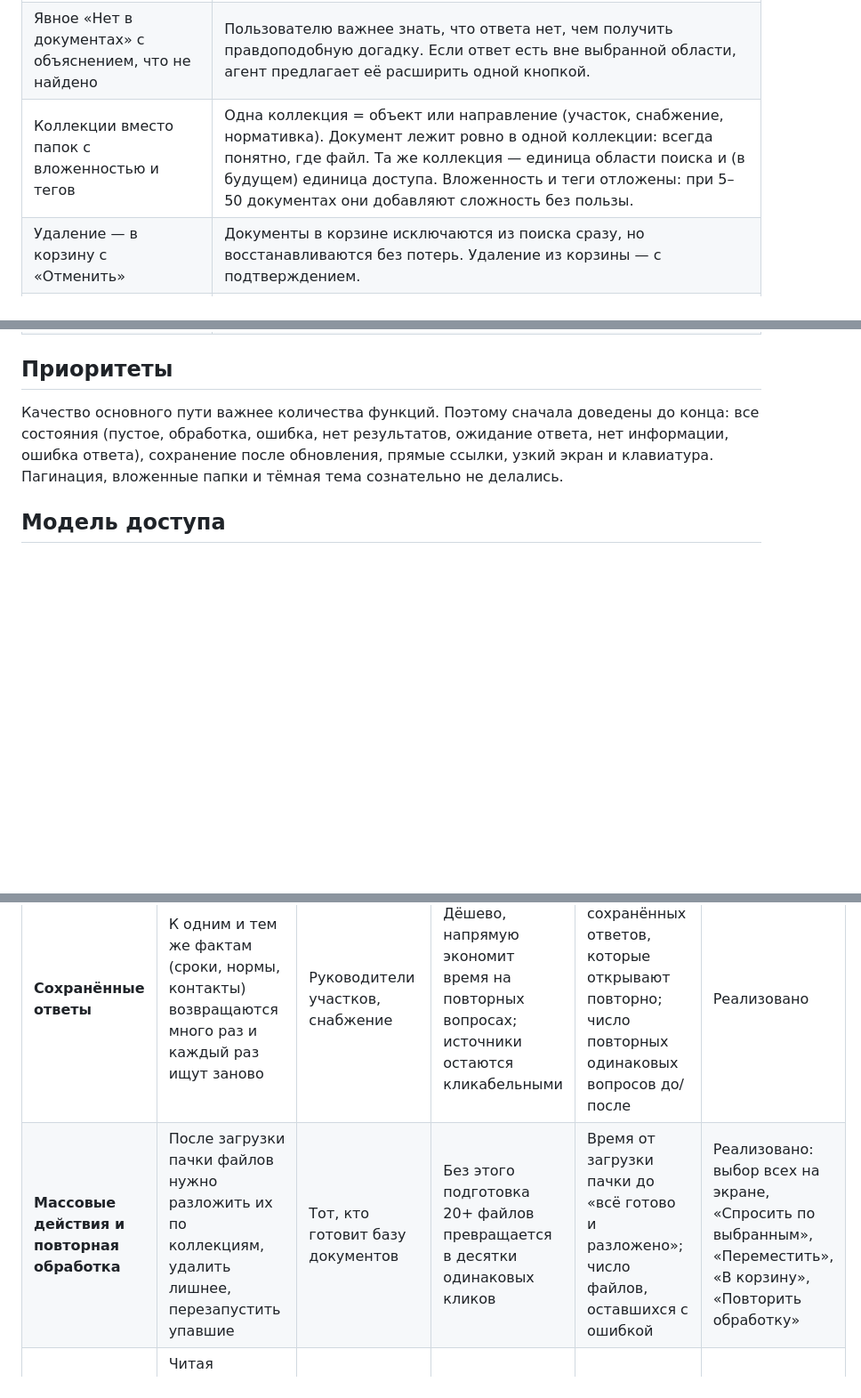
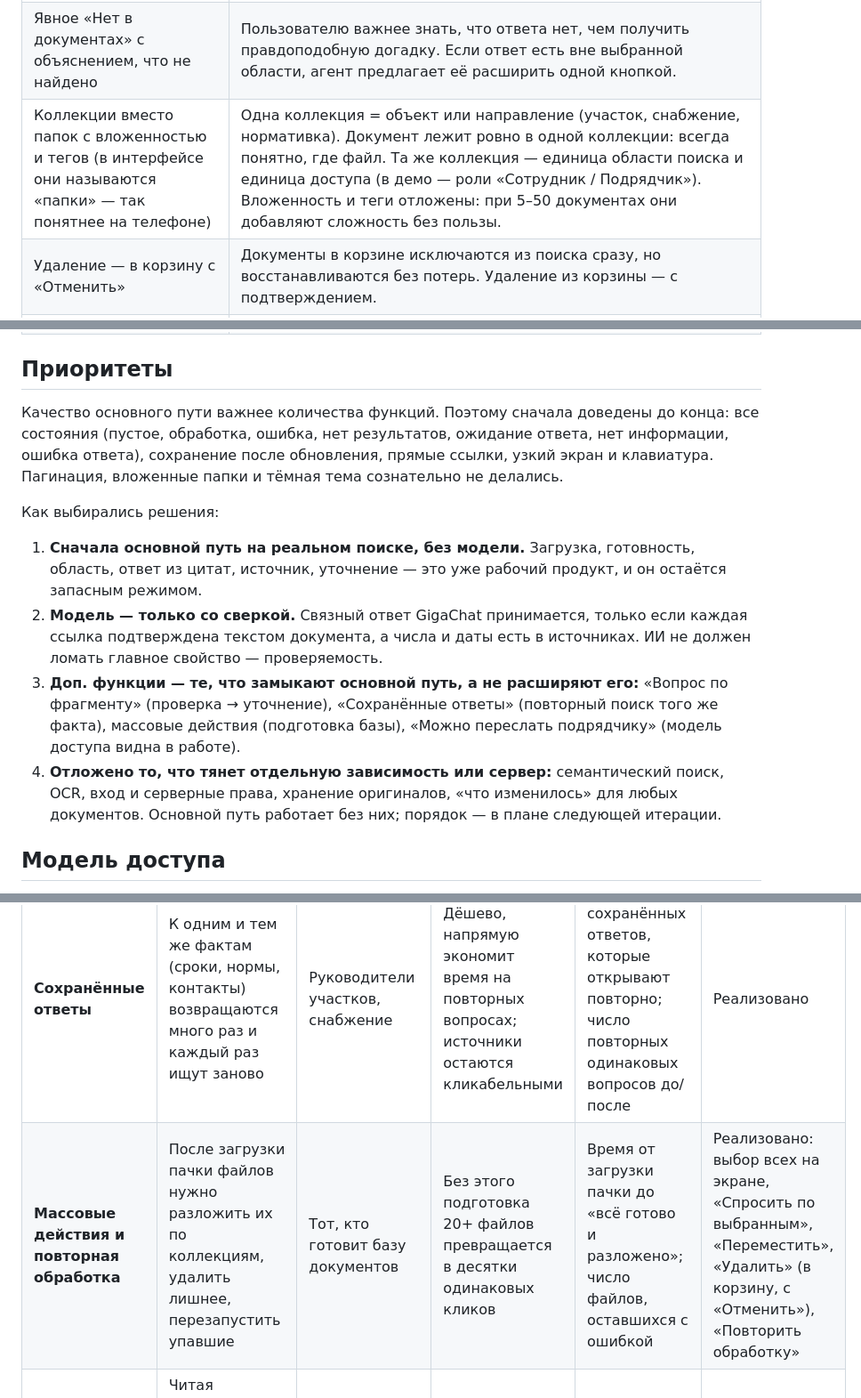
Before and after one commit to AsCld/sverka-doc-search, a Markdown page: docs/PRODUCT.md, 3 parts joined by grey strips. Shown at 89% size. Rendered like a GitHub page; blank space fills up the shorter version.

```diff
--- a/docs/PRODUCT.md
+++ b/docs/PRODUCT.md
@@ -46,7 +46,7 @@
 | Без «рекламного» стартового экрана | Первое, что видно, — состояние базы (кольцо готовности) и вопросы, с которых можно начать. Назначение продукта понятно из самих примеров; слоганы и иллюстрации убраны. |
 | Синий логотипа — действия, тёмно-синий — «бумага» вопроса, жёлтый — только цитаты | Инструмент для долгого чтения: спокойный светлый фон без декоративных эффектов, акцентный цвет сразу показывает, что можно нажать, а жёлтый маркер закреплён только за дословным текстом источника |
 | Явное «Нет в документах» с объяснением, что не найдено | Пользователю важнее знать, что ответа нет, чем получить правдоподобную догадку. Если ответ есть вне выбранной области, агент предлагает её расширить одной кнопкой. |
-| Коллекции вместо папок с вложенностью и тегов | Одна коллекция = объект или направление (участок, снабжение, нормативка). Документ лежит ровно в одной коллекции: всегда понятно, где файл. Та же коллекция — единица области поиска и (в будущем) единица доступа. Вложенность и теги отложены: при 5–50 документах они добавляют сложность без пользы. |
+| Коллекции вместо папок с вложенностью и тегов (в интерфейсе они называются «папки» — так понятнее на телефоне) | Одна коллекция = объект или направление (участок, снабжение, нормативка). Документ лежит ровно в одной коллекции: всегда понятно, где файл. Та же коллекция — единица области поиска и единица доступа (в демо — роли «Сотрудник / Подрядчик»). Вложенность и теги отложены: при 5–50 документах они добавляют сложность без пользы. |
 | Удаление — в корзину с «Отменить» | Документы в корзине исключаются из поиска сразу, но восстанавливаются без потерь. Удаление из корзины — с подтверждением. |
 | Hash-маршрутизация | GitHub Pages не умеет отдавать index.html на произвольный путь; с `#/…` прямые ссылки и обновление страницы работают без 404. |
 | Модель пишет ответ, приложение его сверяет | Схема RAG: наш поиск BM25 находит до 8 фрагментов, модель (GigaChat через функцию на Vercel) пишет ответ только по ним со ссылками [n] и дословной цитатой на каждую ссылку. Браузер сверяет каждую ссылку с текстом документа (цитата модели или предложение фрагмента, совпадающее с утверждением) и проверяет, что все числа и даты ответа есть в источниках; не прошла хоть одна проверка — ответ модели отклоняется и показывается ответ поиска. Так связный ответ не теряет главного свойства продукта — проверяемости. В модель уходят только найденные фрагменты, не документы целиком. |
@@ -59,6 +59,19 @@
 (пустое, обработка, ошибка, нет результатов, ожидание ответа, нет информации, ошибка ответа), сохранение
 после обновления, прямые ссылки, узкий экран и клавиатура. Пагинация, вложенные папки и тёмная тема
 сознательно не делались.
+
+Как выбирались решения:
+
+1. **Сначала основной путь на реальном поиске, без модели.** Загрузка, готовность, область, ответ из цитат,
+   источник, уточнение — это уже рабочий продукт, и он остаётся запасным режимом.
+2. **Модель — только со сверкой.** Связный ответ GigaChat принимается, только если каждая ссылка подтверждена
+   текстом документа, а числа и даты есть в источниках. ИИ не должен ломать главное свойство — проверяемость.
+3. **Доп. функции — те, что замыкают основной путь, а не расширяют его:** «Вопрос по фрагменту» (проверка →
+   уточнение), «Сохранённые ответы» (повторный поиск того же факта), массовые действия (подготовка базы),
+   «Можно переслать подрядчику» (модель доступа видна в работе).
+4. **Отложено то, что тянет отдельную зависимость или сервер:** семантический поиск, OCR, вход и серверные
+   права, хранение оригиналов, «что изменилось» для любых документов. Основной путь работает без них;
+   порядок — в плане следующей итерации.
 
 ## Модель доступа
 
@@ -89,7 +102,7 @@
 | Функция | Проблема | Для кого | Почему в приоритете | Как проверить пользу | Статус |
 |---|---|---|---|---|---|
 | **Сохранённые ответы** | К одним и тем же фактам (сроки, нормы, контакты) возвращаются много раз и каждый раз ищут заново | Руководители участков, снабжение | Дёшево, напрямую экономит время на повторных вопросах; источники остаются кликабельными | Доля сохранённых ответов, которые открывают повторно; число повторных одинаковых вопросов до/после | Реализовано |
-| **Массовые действия и повторная обработка** | После загрузки пачки файлов нужно разложить их по коллекциям, удалить лишнее, перезапустить упавшие | Тот, кто готовит базу документов | Без этого подготовка 20+ файлов превращается в десятки одинаковых кликов | Время от загрузки пачки до «всё готово и разложено»; число файлов, оставшихся с ошибкой | Реализовано: выбор всех на экране, «Спросить по выбранным», «Переместить», «В корзину», «Повторить обработку» |
+| **Массовые действия и повторная обработка** | После загрузки пачки файлов нужно разложить их по коллекциям, удалить лишнее, перезапустить упавшие | Тот, кто готовит базу документов | Без этого подготовка 20+ файлов превращается в десятки одинаковых кликов | Время от загрузки пачки до «всё готово и разложено»; число файлов, оставшихся с ошибкой | Реализовано: выбор всех на экране, «Спросить по выбранным», «Переместить», «Удалить» (в корзину, с «Отменить»), «Повторить обработку» |
 | **Вопрос по фрагменту** | Читая документ, человек натыкается на непонятный пункт и хочет спросить именно о нём, не перепечатывая текст | Все, особенно на телефоне | Замыкает путь «ответ → проверка → уточнение»: уточнение начинается прямо из источника | Доля уточнений, начатых из документа; время до уточняющего вопроса | Реализовано: выделить текст → «Спросить об этом» |
 | **«Можно переслать подрядчику»** | Сотрудник пересылает ответ подрядчику, а тот не может открыть источники — ответ не проверить | Сотрудники, работающие с подрядчиками | Прямое следствие модели доступа: показывает права до того, как ответ ушёл наружу | Число пересланных ответов с закрытыми источниками | Реализовано: метка под ответом сотрудника |
 | **Что изменилось** | Решения меняются от протокола к протоколу и от редакции к редакции; важно видеть актуальное и историю | Все, особенно при подготовке к совещаниям | Прямо ведёт к будущей интеграции с ВСМ («пояснения к изменениям») | Доля вопросов «что изменилось / актуально ли»; ошибки из-за устаревших данных | Показано на демо-вопросе (сравнение протоколов № 37 и № 39 таблицей «было/стало»); общий механизм — следующая итерация |
```
